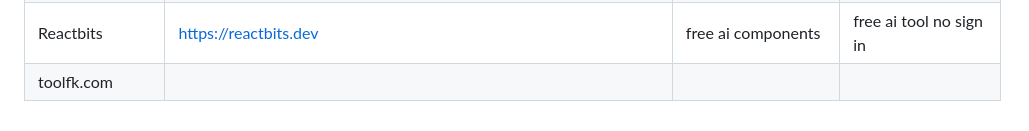
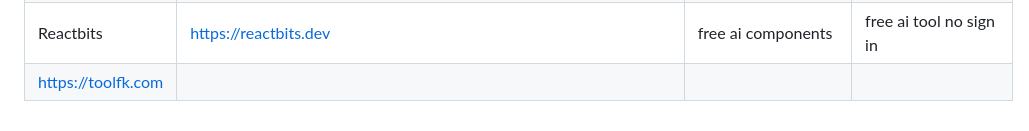
Before and after one commit to naravu/naravu.github.io, a Markdown page: pri/bm/bm.md, the part around the change. Rendered like a GitHub page.

```diff
--- a/pri/bm/bm.md
+++ b/pri/bm/bm.md
@@ -69,4 +69,4 @@
 | Learn anything free | https://learn-anything.xyz/ | Learn anything free with certifications | Learn anything free |
 | HTML5UP | https://html5up.net/ | Free HTML5 templates - No login required | HTML5UP.1 |
 |Reactbits|https://reactbits.dev|free ai components| free ai tool no sign in|
-|toolfk.com|
+|https://toolfk.com|
```
